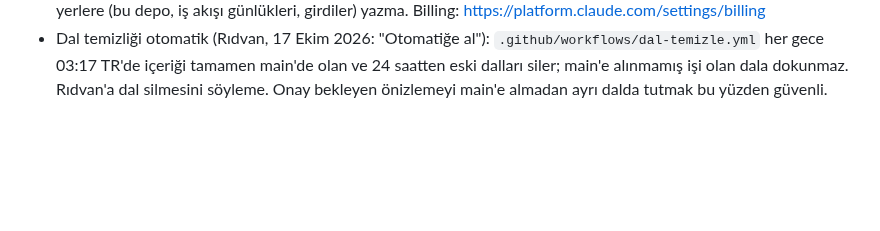
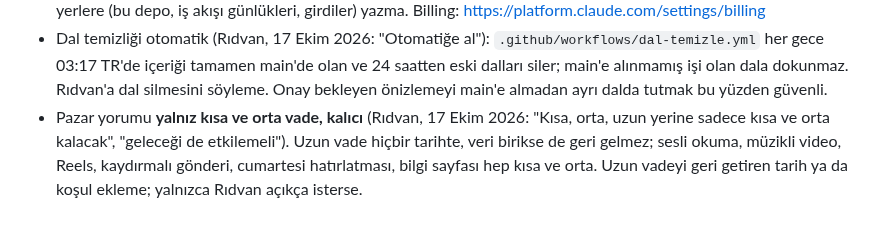
Before and after one commit to ridvancoskun1975-cpu/gumus-bot, a Markdown page: CLAUDE.md, the part around the change. Rendered like a GitHub page; blank space fills up the shorter version.

Commit message:
CLAUDE.md: pazar yorumu kalıcı olarak yalnız kısa ve orta vade (uzun vade geri gelmez)
Rıdvan, 17 Ekim 2026: "Bundan sonra üretilecek sesli videolar, müzikli videolar, reelsler,
postlar. geleceği de etkilemeli. Kısa, orta, uzun yerine sadece kısa ve orta kalacak."

Co-Authored-By: Claude Opus 5.5 <noreply@anthropic.com>
Claude-Session: https://claude.ai/code/session_01PFe3gjhe9gnpzkSVvddxw5

```diff
--- a/CLAUDE.md
+++ b/CLAUDE.md
@@ -50,3 +50,7 @@
 - Dal temizliği otomatik (Rıdvan, 17 Ekim 2026: "Otomatiğe al"): `.github/workflows/dal-temizle.yml` her gece 03:17 TR'de
   içeriği tamamen main'de olan ve 24 saatten eski dalları siler; main'e alınmamış işi olan dala dokunmaz. Rıdvan'a
   dal silmesini söyleme. Onay bekleyen önizlemeyi main'e almadan ayrı dalda tutmak bu yüzden güvenli.
+- Pazar yorumu **yalnız kısa ve orta vade, kalıcı** (Rıdvan, 17 Ekim 2026: "Kısa, orta, uzun yerine sadece kısa ve
+  orta kalacak", "geleceği de etkilemeli"). Uzun vade hiçbir tarihte, veri birikse de geri gelmez; sesli okuma,
+  müzikli video, Reels, kaydırmalı gönderi, cumartesi hatırlatması, bilgi sayfası hep kısa ve orta. Uzun vadeyi geri
+  getiren tarih ya da koşul ekleme; yalnızca Rıdvan açıkça isterse.
```
